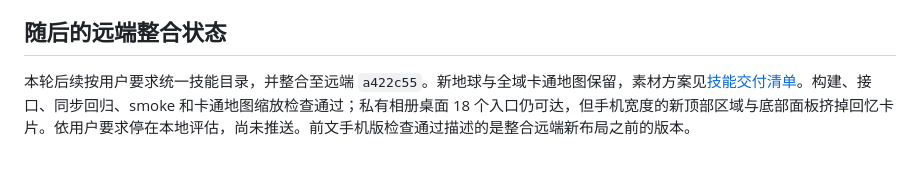
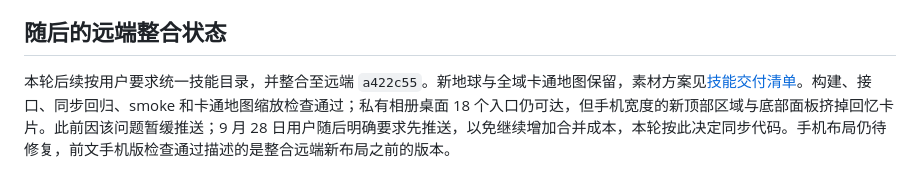
Before and after one commit to noeigenstate/PersonalWorld, a Markdown page: docs/CONTINUOUS_MEMORY_SYNC_2026-09-28.md, the part around the change. Rendered like a GitHub page.

```diff
--- a/docs/CONTINUOUS_MEMORY_SYNC_2026-09-28.md
+++ b/docs/CONTINUOUS_MEMORY_SYNC_2026-09-28.md
@@ -82,4 +82,4 @@
 
 ## 随后的远端整合状态
 
-本轮后续按用户要求统一技能目录，并整合至远端 `a422c55`。新地球与全域卡通地图保留，素材方案见[技能交付清单](SKILLS_INVENTORY_2026-09-28.md)。构建、接口、同步回归、smoke 和卡通地图缩放检查通过；私有相册桌面 18 个入口仍可达，但手机宽度的新顶部区域与底部面板挤掉回忆卡片。依用户要求停在本地评估，尚未推送。前文手机版检查通过描述的是整合远端新布局之前的版本。
+本轮后续按用户要求统一技能目录，并整合至远端 `a422c55`。新地球与全域卡通地图保留，素材方案见[技能交付清单](SKILLS_INVENTORY_2026-09-28.md)。构建、接口、同步回归、smoke 和卡通地图缩放检查通过；私有相册桌面 18 个入口仍可达，但手机宽度的新顶部区域与底部面板挤掉回忆卡片。此前因该问题暂缓推送；9 月 28 日用户随后明确要求先推送，以免继续增加合并成本，本轮按此决定同步代码。手机布局仍待修复，前文手机版检查通过描述的是整合远端新布局之前的版本。
```
Also changed, not shown: docs/LANDMARK_ASSET_INVENTORY_2026-09-28.md (added, +48 -0 lines), docs/SKILLS_INVENTORY_2026-09-28.md (+5 -3 lines).
